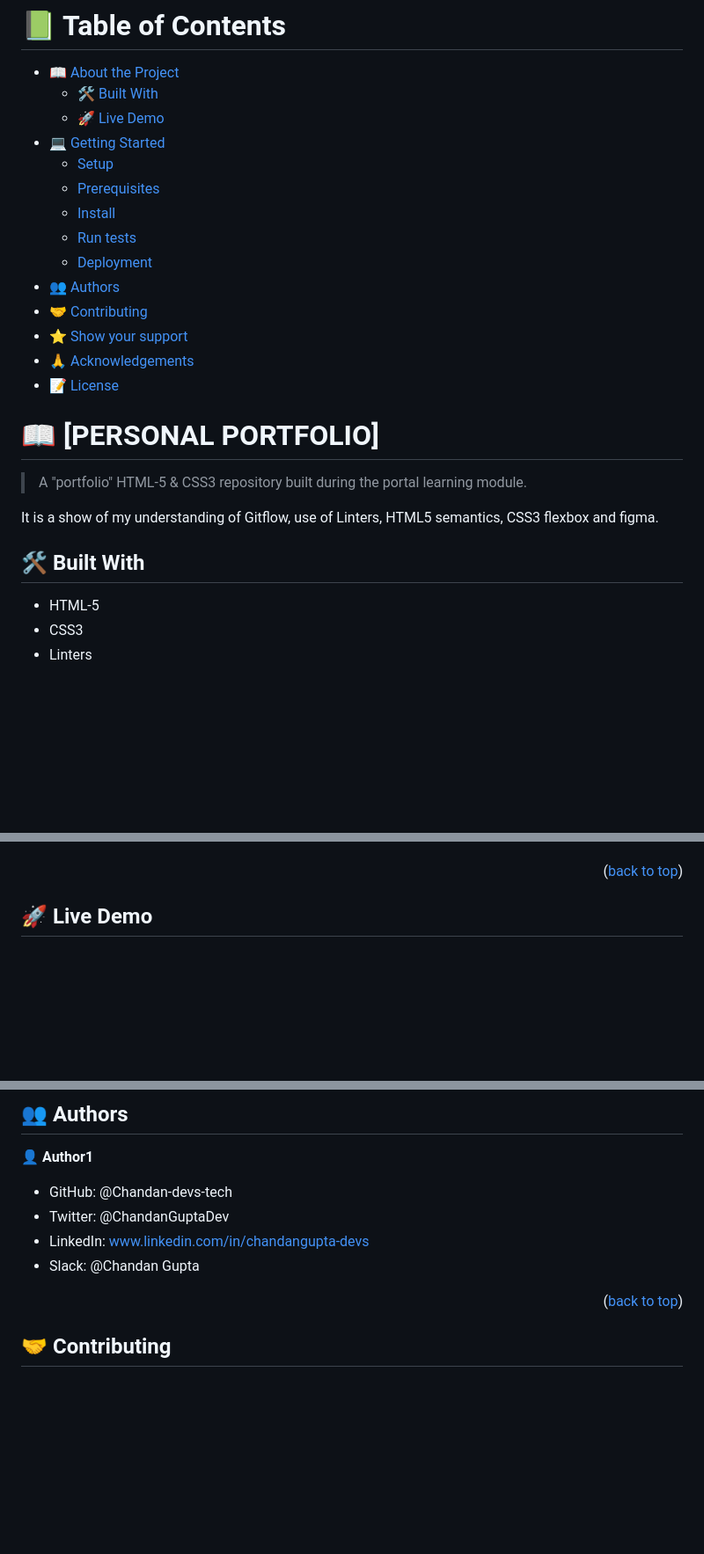
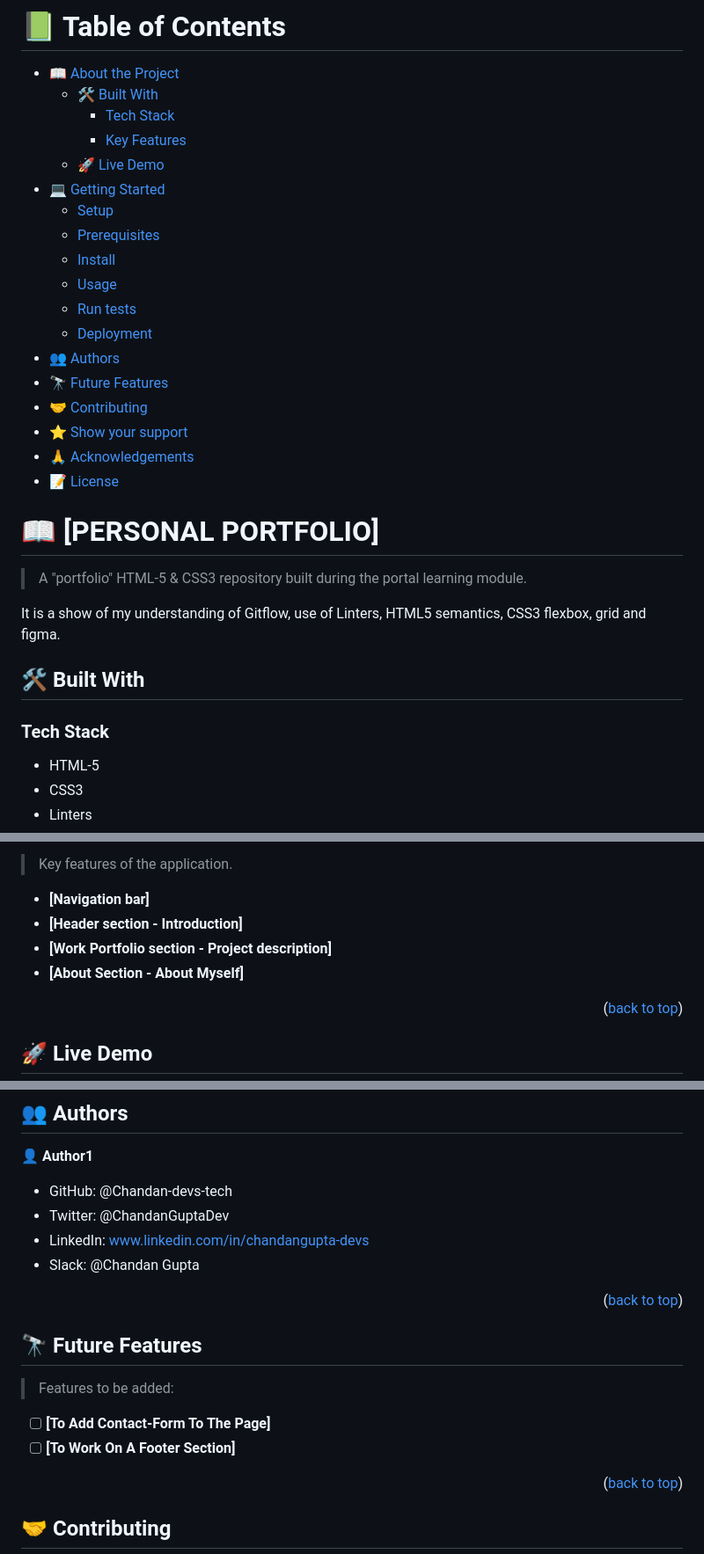
Before and after one commit to Chandan-devs-tech/Demo2, a Markdown page: README.md, 3 parts joined by grey strips. Shown at 88% size. Rendered like a GitHub page; blank space fills up the shorter version.

```diff
--- a/README.md
+++ b/README.md
@@ -12,14 +12,18 @@
 
 - [📖 About the Project](#about-project)
   - [🛠 Built With](#built-with)
+    - [Tech Stack](#tech-stack)
+    - [Key Features](#key-features)
   - [🚀 Live Demo](#live-demo)
 - [💻 Getting Started](#getting-started)
   - [Setup](#setup)
   - [Prerequisites](#prerequisites)
   - [Install](#install)
+  - [Usage](#usage)
   - [Run tests](#run-tests)
   - [Deployment](#triangular_flag_on_post-deployment)
 - [👥 Authors](#authors)
+- [🔭 Future Features](#future-features)
 - [🤝 Contributing](#contributing)
 - [⭐️ Show your support](#support)
 - [🙏 Acknowledgements](#acknowledgements)
@@ -31,9 +35,11 @@
 
 > A "portfolio" HTML-5 & CSS3 repository built during the portal learning module.
 
-It is a show of my understanding of Gitflow, use of Linters, HTML5 semantics, CSS3 flexbox and figma.
+It is a show of my understanding of Gitflow, use of Linters, HTML5 semantics, CSS3 flexbox, grid and figma.
 
 ## 🛠 Built With <a name="built-with"></a>
+
+### Tech Stack <a name="tech-stack"></a>
 
 - HTML-5
 - CSS3
@@ -42,3 +62,9 @@ It is a show of my understanding of Gitflow, use of Linters, HTML5 semantics, CS
+> Key features of the application.
+
+- **[Navigation bar]**
+- **[Header section - Introduction]**
+- **[Work Portfolio section - Project description]**
+- **[About Section - About Myself]**
 
 <p align="right">(<a href="#readme-top">back to top</a>)</p>
 
@@ -100,6 +130,17 @@ To run tests, run the following command:
 - Twitter: @ChandanGuptaDev
 - LinkedIn: www.linkedin.com/in/chandangupta-devs
 - Slack: @Chandan Gupta
+
+<p align="right">(<a href="#readme-top">back to top</a>)</p>
+
+<!-- FUTURE FEATURES -->
+
+## 🔭 Future Features <a name="future-features"></a>
+
+> Features to be added:
+
+- [ ] **[To Add Contact-Form To The Page]**
+- [ ] **[To Work On A Footer Section]**
 
 <p align="right">(<a href="#readme-top">back to top</a>)</p>
 
```
Also changed, not shown: other parts of README.md (+20 -2 lines).
